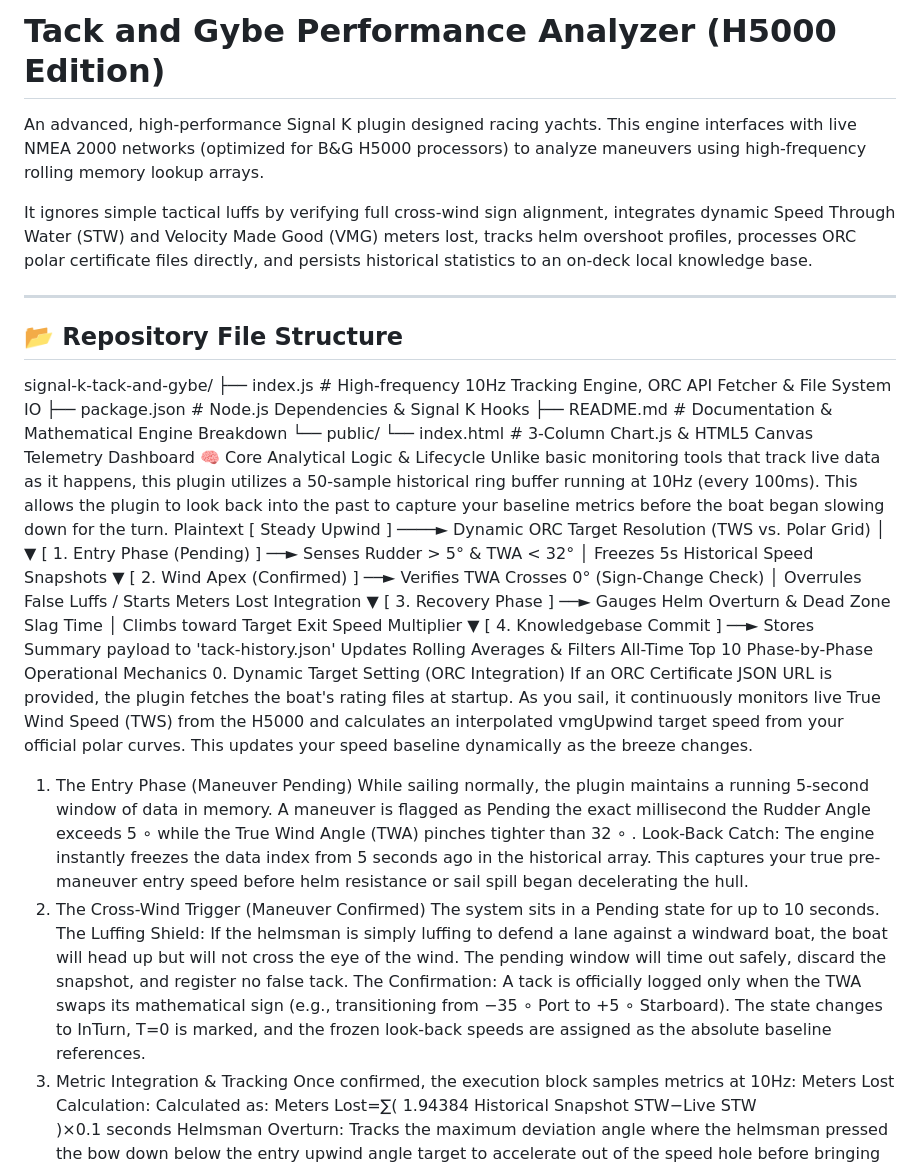
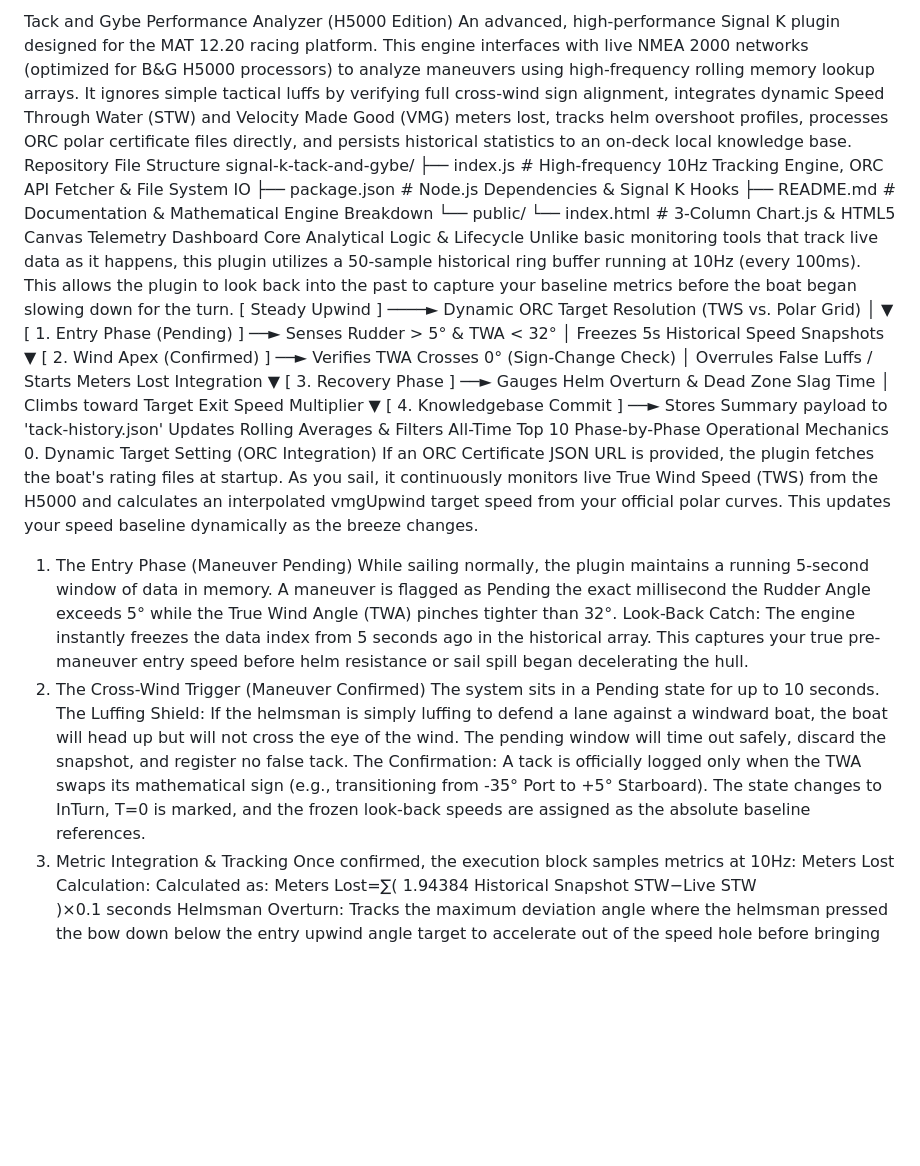
Before and after one commit to theseal666/signal-k-tack-and-gybe, a Markdown page: README.md, the part around one of its changes. GitHub-like rendering; blank space fills up the shorter version.

Commit message:
readme-fix

```diff
--- a/README.md
+++ b/README.md
@@ -1,23 +1,15 @@
-# Tack and Gybe Performance Analyzer (H5000 Edition)
-
-An advanced, high-performance Signal K plugin designed racing yachts. This engine interfaces with live NMEA 2000 networks (optimized for B&G H5000 processors) to analyze maneuvers using high-frequency rolling memory lookup arrays.
-
+Tack and Gybe Performance Analyzer (H5000 Edition)
+An advanced, high-performance Signal K plugin designed for the MAT 12.20 racing platform. This engine interfaces with live NMEA 2000 networks (optimized for B&G H5000 processors) to analyze maneuvers using high-frequency rolling memory lookup arrays.
 It ignores simple tactical luffs by verifying full cross-wind sign alignment, integrates dynamic Speed Through Water (STW) and Velocity Made Good (VMG) meters lost, tracks helm overshoot profiles, processes ORC polar certificate files directly, and persists historical statistics to an on-deck local knowledge base.
-
----
-
-## 📂 Repository File Structure
-
-
+Repository File Structure
 signal-k-tack-and-gybe/
 ├── index.js          # High-frequency 10Hz Tracking Engine, ORC API Fetcher & File System IO
 ├── package.json      # Node.js Dependencies & Signal K Hooks
 ├── README.md         # Documentation & Mathematical Engine Breakdown
 └── public/
     └── index.html    # 3-Column Chart.js & HTML5 Canvas Telemetry Dashboard
-🧠 Core Analytical Logic & Lifecycle
+Core Analytical Logic & Lifecycle
 Unlike basic monitoring tools that track live data as it happens, this plugin utilizes a 50-sample historical ring buffer running at 10Hz (every 100ms). This allows the plugin to look back into the past to capture your baseline metrics before the boat began slowing down for the turn.
-Plaintext
   [ Steady Upwind ] ────► Dynamic ORC Target Resolution (TWS vs. Polar Grid)
          │
          ▼
@@ -36,20 +28,12 @@ Phase-by-Phase Operational Mechanics
 0. Dynamic Target Setting (ORC Integration)
 If an ORC Certificate JSON URL is provided, the plugin fetches the boat's rating files at startup. As you sail, it continuously monitors live True Wind Speed (TWS) from the H5000 and calculates an interpolated vmgUpwind target speed from your official polar curves. This updates your speed baseline dynamically as the breeze changes.
 1. The Entry Phase (Maneuver Pending)
-While sailing normally, the plugin maintains a running 5-second window of data in memory. A maneuver is flagged as Pending the exact millisecond the Rudder Angle exceeds 5
-∘
-  while the True Wind Angle (TWA) pinches tighter than 32
-∘
- .
+While sailing normally, the plugin maintains a running 5-second window of data in memory. A maneuver is flagged as Pending the exact millisecond the Rudder Angle exceeds 5° while the True Wind Angle (TWA) pinches tighter than 32°.
 Look-Back Catch: The engine instantly freezes the data index from 5 seconds ago in the historical array. This captures your true pre-maneuver entry speed before helm resistance or sail spill began decelerating the hull.
 2. The Cross-Wind Trigger (Maneuver Confirmed)
 The system sits in a Pending state for up to 10 seconds.
 The Luffing Shield: If the helmsman is simply luffing to defend a lane against a windward boat, the boat will head up but will not cross the eye of the wind. The pending window will time out safely, discard the snapshot, and register no false tack.
-The Confirmation: A tack is officially logged only when the TWA swaps its mathematical sign (e.g., transitioning from −35
-∘
-  Port to +5
-∘
-  Starboard). The state changes to InTurn, T=0 is marked, and the frozen look-back speeds are assigned as the absolute baseline references.
+The Confirmation: A tack is officially logged only when the TWA swaps its mathematical sign (e.g., transitioning from -35° Port to +5° Starboard). The state changes to InTurn, T=0 is marked, and the frozen look-back speeds are assigned as the absolute baseline references.
 3. Metric Integration & Tracking
 Once confirmed, the execution block samples metrics at 10Hz:
 Meters Lost Calculation: Calculated as:
```
Also changed, not shown: other parts of README.md (+3 -5 lines).
